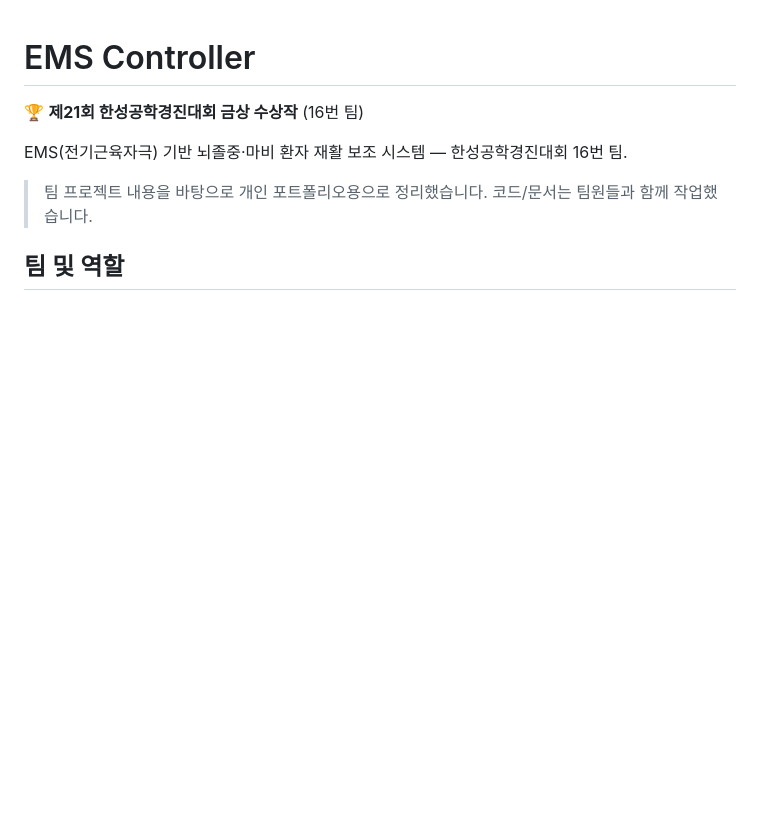
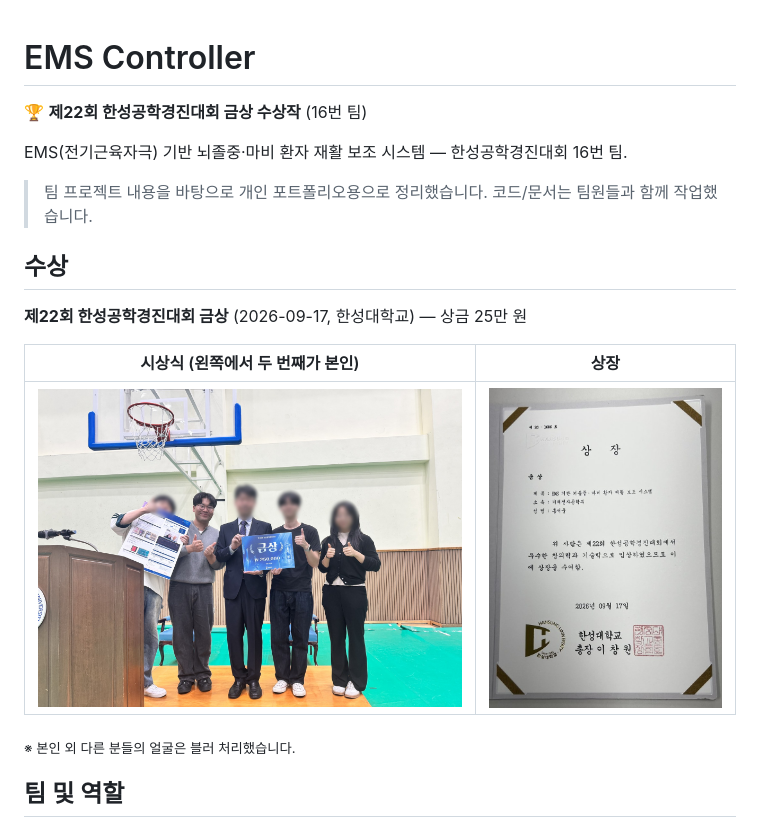
Before and after one commit to seojun-1266/engineering-contest-2026, a Markdown page: README.md, the part around the change. Drawn GitHub-style; pictures changed too: docs/award/award_certificate.jpg (added), docs/award/award_group.jpg (added); blank space fills up the shorter version.

Commit message:
README에 금상 시상식 사진·상장 추가, 대회 회차 수정(제21회 → 제22회)
Co-Authored-By: Claude Opus 5.5 <noreply@anthropic.com>

```diff
--- a/README.md
+++ b/README.md
@@ -1,11 +1,21 @@
 # EMS Controller
 
-🏆 **제21회 한성공학경진대회 금상 수상작** (16번 팀)
+🏆 **제22회 한성공학경진대회 금상 수상작** (16번 팀)
 
 EMS(전기근육자극) 기반 뇌졸중·마비 환자 재활 보조 시스템 — 한성공학경진대회 16번 팀.
 
 > 팀 프로젝트 내용을 바탕으로 개인 포트폴리오용으로 정리했습니다.
 > 코드/문서는 팀원들과 함께 작업했습니다.
+
+## 수상
+
+**제22회 한성공학경진대회 금상** (2026-09-17, 한성대학교) — 상금 25만 원
+
+| 시상식 (왼쪽에서 두 번째가 본인) | 상장 |
+|---|---|
+| ![금상 시상식](docs/award/award_group.jpg) | ![금상 상장](docs/award/award_certificate.jpg) |
+
+<sub>※ 본인 외 다른 분들의 얼굴은 블러 처리했습니다.</sub>
 
 ## 팀 및 역할
 
```
